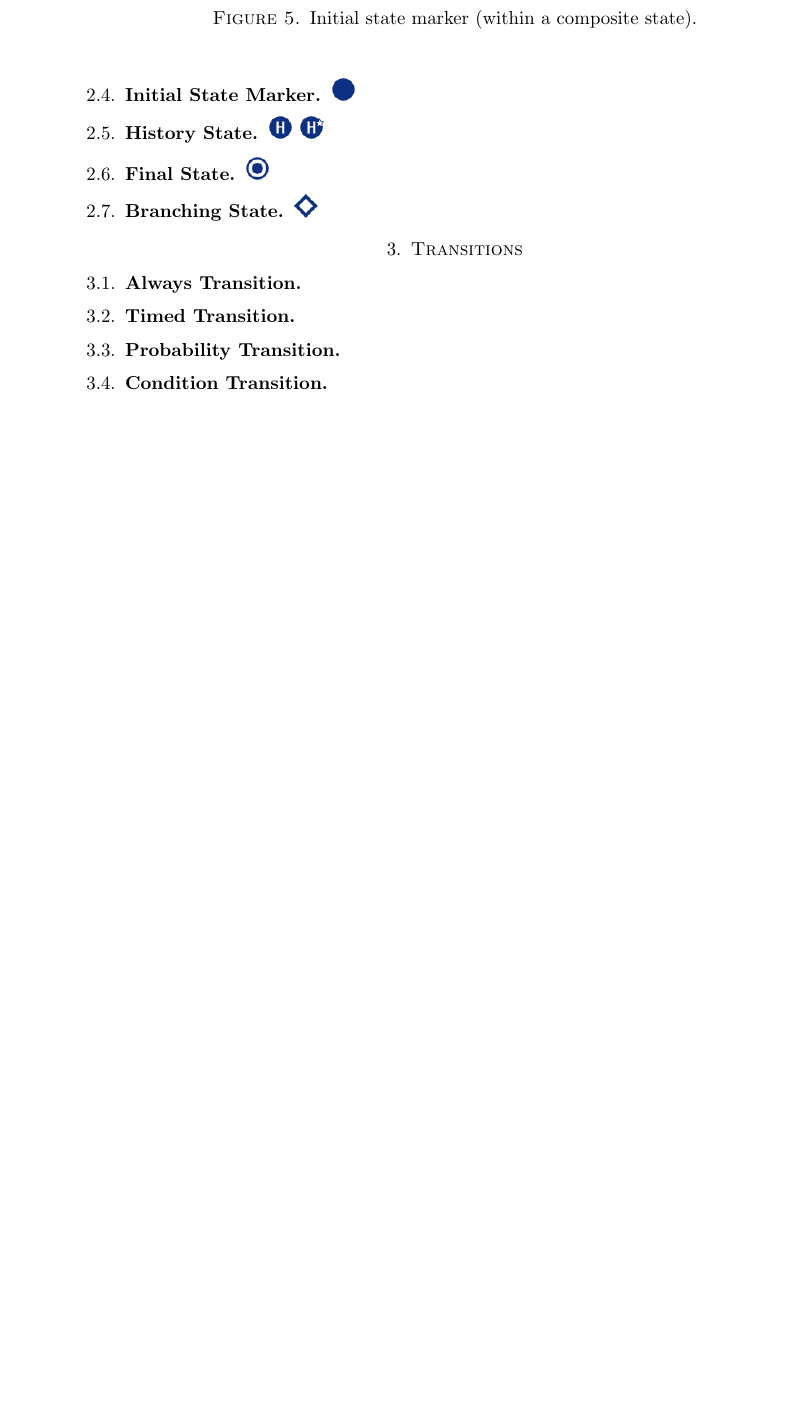
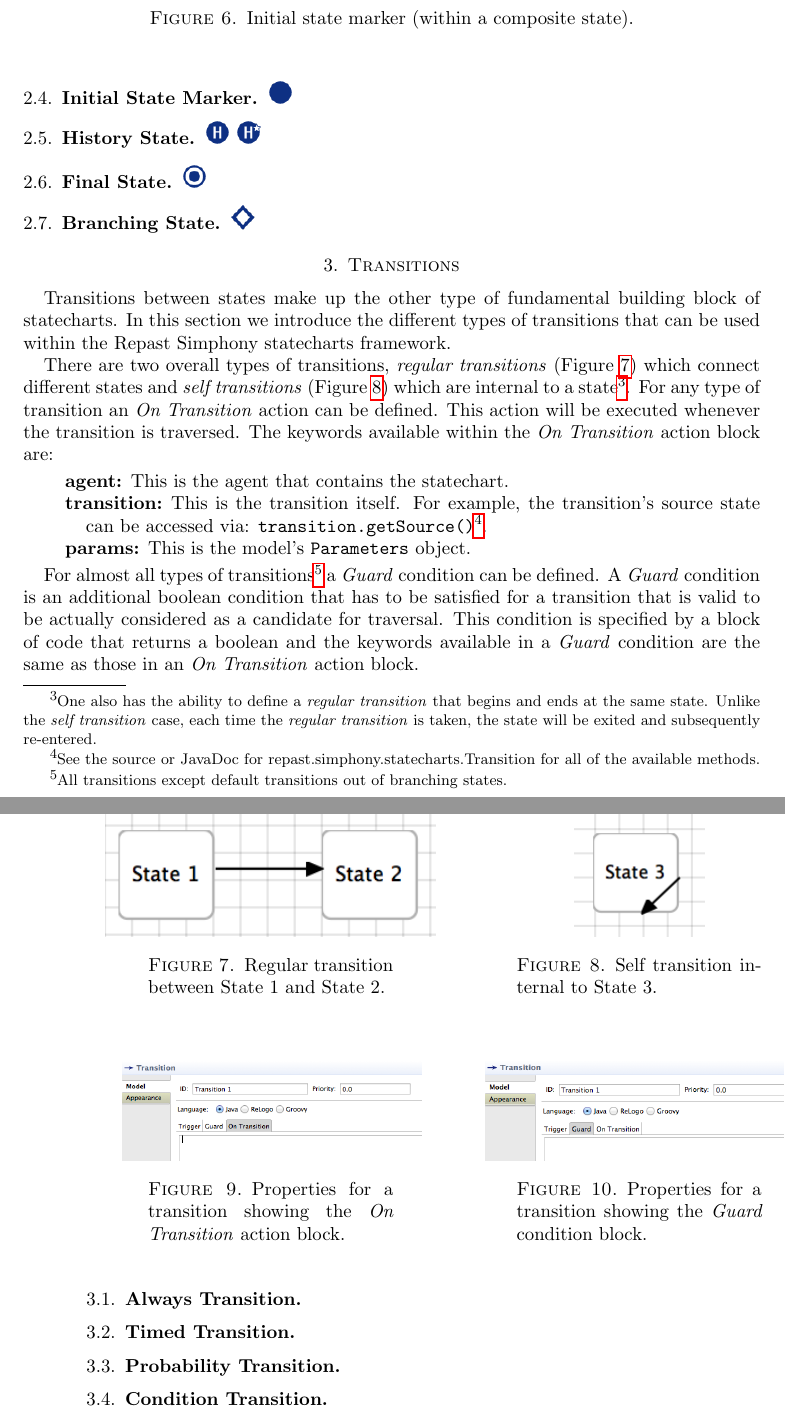
Before and after one commit to Repast/repast.simphony.docs, a LaTeX paper (docs/Statecharts/Statecharts.tex): part of page 4 of 4 before the commit and two parts of pages 5 and 6 of 6 after it, the two joined at a grey line, cut so that both start at the same text, the shorter picture padded with empty space. Compiled offline with pdfLaTeX.

```diff
--- a/docs/Statecharts/Statecharts.tex
+++ b/docs/Statecharts/Statecharts.tex
@@ -36,7 +36,7 @@
 \DeclareGraphicsRule{.tif}{png}{.png}{`convert #1 `dirname #1`/`basename #1 .tif`.png}
 
 \title{Repast Statecharts Guide}
-\author{Jonathan Ozik - Repast Development Team}
+\author{Jonathan Ozik, Nick Collier - Repast Development Team}
 \date{\today}                                           % Activate to display a given date or no date
 
 \begin{document}
@@ -161,6 +177,71 @@
 \includegraphics[height=.2in]{StatechartsImages/Choice-32.png}
 
 \section{Transitions}
+
+Transitions between states make up the other type of fundamental building block of statecharts. In this section we introduce the different types of transitions that can be used within the Repast Simphony statecharts framework.
+
+There are two overall types of transitions, \emph{regular transitions} (Figure~\ref{fig:regularTransition}) which connect different states and \emph{self transitions} (Figure~\ref{fig:selfTransition}) which are internal to a state\footnote{One also has the ability to define a \emph{regular transition} that begins and ends at the same state. Unlike the \emph{self transition} case, each time the \emph{regular transition} is taken, the state will be exited and subsequently re-entered.}. For any type of transition an \emph{On Transition} action can be defined. This action will be executed whenever the transition is traversed. The keywords available within the \emph{On Transition} action block are:
+\begin{description}
+\item[agent] This is the agent that contains the statechart.
+\item[transition] This is the transition itself. For example, the transition's source state can be accessed via: \texttt{transition.getSource()}\footnote{See the source or JavaDoc for repast.simphony.statecharts.Transition for all of the available methods.}.
+\item[params] This is the model's \texttt{Parameters} object.
+\end{description}
+
+For almost all types of transitions\footnote{All transitions except default transitions out of branching states.} a \emph{Guard} condition can be defined. A \emph{Guard} condition is an additional boolean condition that has to be satisfied for a transition that is valid to be actually considered as a candidate for traversal. This condition is specified by a block of code that returns a boolean and the keywords available in a \emph{Guard} condition are the same as those in an \emph{On Transition} action block.
+
+
+
+\begin{figure}
+
+\begin{minipage}{.5\textwidth}
+\begin{center}
+\vspace{.2in}
+\centerline {
+\includegraphics[height=1in]{StatechartsImages/RegularTransition.png}
+}
+\caption{Regular transition between State 1 and State 2.}
+\label{fig:regularTransition}
+\end{center}
+\end{minipage}%
+\begin{minipage}{.5\textwidth}
+\begin{center}
+\vspace{.2in}
+\centerline {
+\includegraphics[height=1in]{StatechartsImages/SelfTransition.png}
+}
+\caption{Self transition internal to State 3.}
+\label{fig:selfTransition}
+\end{center}
+\end{minipage}
+
+\end{figure}
+
+\begin{figure}
+
+\begin{minipage}{.5\textwidth}
+\begin{center}
+\vspace{.2in}
+\centerline {
+\includegraphics[height=0.8in]{StatechartsImages/TransitionPropertiesOnTransition.png}
+}
+\caption{Properties for a transition showing the \emph{On Transition} action block.}
+\label{fig:transitionPropertiesOnTransition}
+\end{center}
+\end{minipage}%
+\begin{minipage}{.5\textwidth}
+\begin{center}
+\vspace{.2in}
+\centerline {
+\includegraphics[height=0.8in]{StatechartsImages/TransitionPropertiesGuard.png}
+}
+\caption{Properties for a transition showing the \emph{Guard} condition block.}
+\label{fig:transitionPropertiesGuard}
+\end{center}
+\end{minipage}
+
+\end{figure}
+
+
 \subsection{Always Transition}
 \subsection{Timed Transition}
 \subsection{Probability Transition}
```
Also changed, not shown: docs/BatchRunGettingStarted/RepastBatchRunsGettingStarted.tex (+1 -1 lines), docs/BatchRunGettingStarted/RepastBatchRunsGettingStarted.pdf, docs/Statecharts/Statecharts.pdf, docs/Statecharts/StatechartsImages/NewStatechart.png (added), docs/Statecharts/StatechartsImages/RegularTransition.png (added), docs/Statecharts/StatechartsImages/SelfTransition.png (added), docs/Statecharts/StatechartsImages/TransitionPropertiesGuard.png (added), docs/Statecharts/StatechartsImages/TransitionPropertiesOnTransition.png (added), docs/Statecharts/Statecharts.tex (24 more changed lines).
